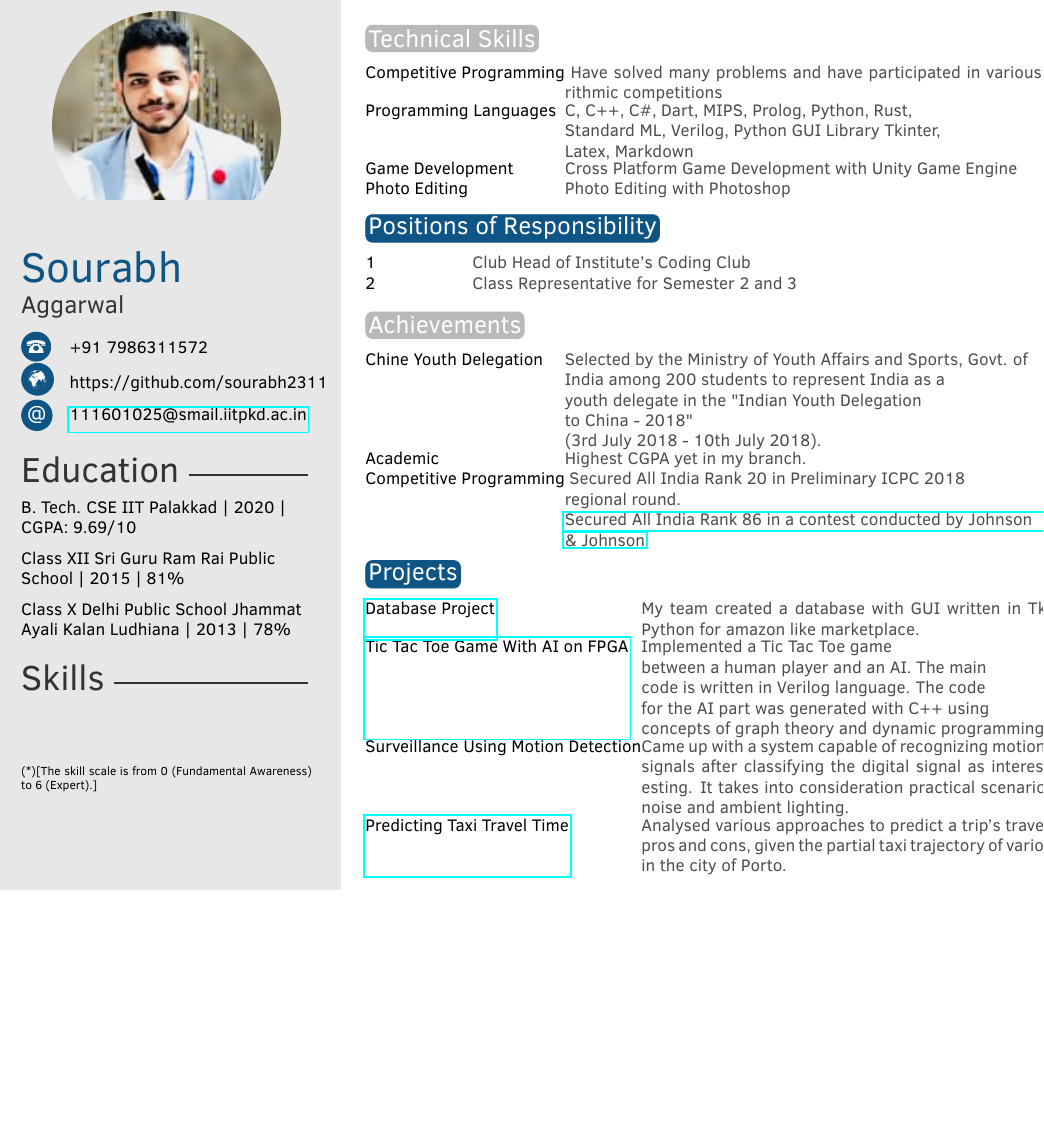
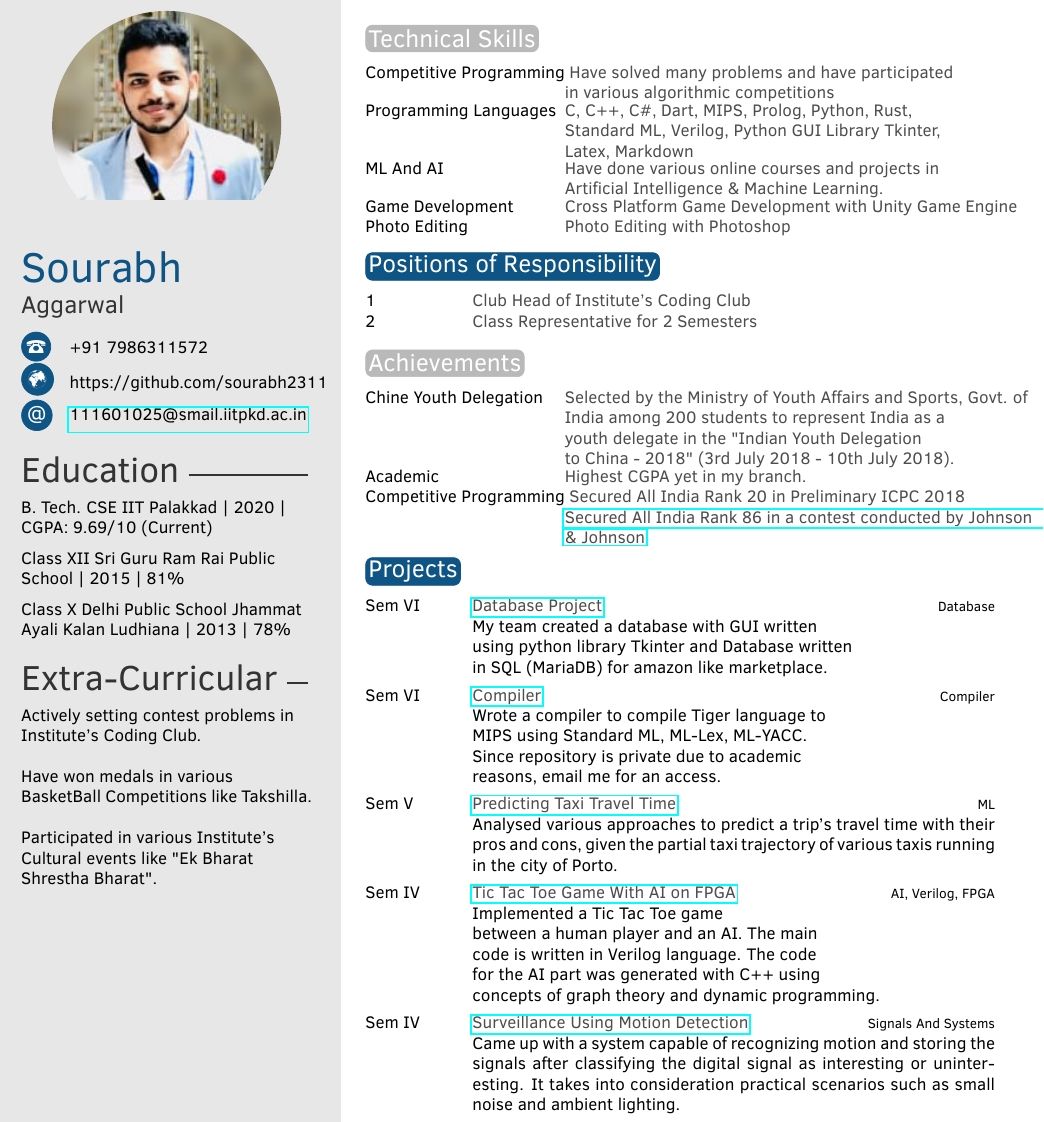
Before and after one commit to sourabhxyz/Resume, a LaTeX CV (resume.tex, which reads twentysecondcv.cls): part of the page, cut so that both start at the same text, the shorter picture padded with empty space. Compiled offline with pdfLaTeX.

Commit message:
resume complete.

```diff
--- a/resume.tex
+++ b/resume.tex
@@ -46,7 +46,7 @@
 %----------------------------------------------------------------------------------------
 
 \education{
-    B. Tech. CSE IIT Palakkad | 2020 | CGPA: 9.69/10
+    B. Tech. CSE IIT Palakkad | 2020 | CGPA: 9.69/10 (Current)
 
     Class XII Sri Guru Ram Rai Public School | 2015 | 81\%
 
@@ -66,6 +66,11 @@
 \skillstext{}
 
 %----------------------------------------------------------------------------------------
+\ExtraCurricular{
+    Actively setting contest problems in Institute's Coding Club.
+ \newline \newline Have won medals in various BasketBall Competitions like Takshilla.
+ \newline \newline Participated in various Institute's Cultural events like "Ek Bharat Shrestha Bharat".
+}
 
 \makeprofile % Print the sidebar
 
@@ -76,9 +81,9 @@
 \section{Technical Skills}
 
 \begin{twentyshort} % Environment for a short list with no descriptions
-    \twentyitemshort{Competitive Programming}{ Have solved many problems and have participated in various algorithmic competitions}
-
+    \twentyitemshort{Competitive Programming}{ Have solved many problems and have participated \newline in various algorithmic competitions}
     \twentyitemshort{Programming Languages}{C, C++, C\#, Dart, MIPS, Prolog, Python, Rust, \newline   \ Standard ML, Verilog, Python GUI Library Tkinter, \newline Latex, Markdown}
+    \twentyitemshort{ML And AI}{Have done various online courses and projects in \newline Artificial Intelligence \& Machine Learning.}
     \twentyitemshort{Game Development}{Cross Platform Game Development with Unity Game Engine}
     \twentyitemshort{Photo Editing}{Photo Editing with Photoshop}
 
@@ -90,35 +95,37 @@
 \begin{twentyshort} % Environment for a short list with no descriptions
     \twentyitemshort{1}{Club Head of Institute's Coding Club}
 
-    \twentyitemshort{2}{Class Representative for Semester 2 and 3}
+    \twentyitemshort{2}{Class Representative for 2 Semesters}
 \end{twentyshort}
 
 \section{Achievements}
 
 \begin{twentyshort} % Environment for a short list with no descriptions
     \twentyitemshort{Chine Youth Delegation}{Selected by the Ministry of Youth Affairs and Sports, Govt. of \newline India among 200 students to
-    represent India as a \newline youth delegate in the "Indian Youth Delegation \newline to China - 2018" \newline (3rd
+    represent India as a \newline youth delegate in the "Indian Youth Delegation \newline to China - 2018" (3rd
     July 2018 - 10th July 2018).}
 
     \twentyitemshort{Academic}{Highest CGPA yet in my branch.}
     \twentyitemshort{Competitive Programming}{ Secured All India Rank 20 in Preliminary
-      ICPC 2018 \newline regional round.\newline \href{https://www.hackerearth.com/challenges/competitive/JNJ-3addresscode-2019/leaderboard/}{Secured All India Rank 86 in a contest conducted by Johnson \newline \& Johnson}}
+      ICPC 2018 \newline \href{https://www.hackerearth.com/challenges/competitive/JNJ-3addresscode-2019/leaderboard/}{Secured All India Rank 86 in a contest conducted by Johnson \newline \& Johnson}}
 \end{twentyshort}
 
 
 \section{Projects}
 
-\begin{twentyshort} % Environment for a short list with no descriptions
-    \twentyitemshort{\href{https://github.com/nikhilyadv/DBMS-Lab-Project}{Database Project}}{My team created a database with GUI written in Tkinter Library of Python for amazon like marketplace.}
-    \twentyitemshort{\href{https://github.com/satvik007/Tic-tac-toe}{Tic Tac Toe Game With AI on FPGA}}{Implemented a Tic Tac Toe game \newline between a human player and an AI. The main \newline code is
+\begin{twenty} % Environment for a list with descriptions
+    \twentyitem{Sem VI}{\href{https://github.com/nikhilyadv/DBMS-Lab-Project}{Database Project}}{Database}{My team created a database with GUI written \newline using python library Tkinter and Database written \newline in SQL (MariaDB) for amazon like marketplace.}
+    \twentyitem{Sem VI}{\href{https://bitbucket.org/sourabh2311/111601025-compiler-lab/src/master/Project/}{Compiler}}{Compiler}{Wrote a compiler to compile Tiger language to \newline MIPS using Standard ML, ML-Lex, ML-YACC. \newline Since repository is private due to academic \newline reasons, email me for an access.}
+    \twentyitem{Sem V}{\href{https://docs.google.com/document/d/1UtRv_9zUFreQW2REPL6swftzBgMALkfyG2-4s9Al1J8/edit?usp=sharing}{Predicting Taxi Travel Time}}{ML}{Analysed various approaches to predict a trip's travel time with their pros and cons, given
+    the partial taxi trajectory of various taxis running in the city of Porto.}
+    \twentyitem{Sem IV}{\href{https://github.com/satvik007/Tic-tac-toe}{Tic Tac Toe Game With AI on FPGA}}{AI, Verilog, FPGA}{Implemented a Tic Tac Toe game \newline between a human player and an AI. The main \newline code is
     written in Verilog language. The code \newline for the AI part was generated with C++ using \newline concepts
     of graph theory and dynamic programming.}
-
-    \twentyitemshort{Surveillance Using Motion Detection}{Came up with a system capable of recognizing motion and storing the signals after
+    \twentyitem{Sem IV}{\href{https://docs.google.com/document/d/1sE1sI62jE6UjglZAsnLe_8nbFOwQhV9QEffgOyZr4vg/edit?usp=sharing}{Surveillance Using Motion Detection}}{Signals And Systems}{Came up with a system capable of recognizing motion and storing the signals after
     classifying the digital signal as interesting or uninteresting. It takes into consideration
     practical scenarios such as small noise and ambient lighting.}
-    \twentyitemshort{\href{mewo.com}{Predicting Taxi Travel Time}}{Analysed various approaches to predict a trip’s travel time with their pros and cons, given
-    the partial taxi trajectory of various taxis running in the city of Porto.}
-\end{twentyshort}
+    \twentyitem{}{}{}{}
+
+\end{twenty}
 
 \end{document}
--- a/twentysecondcv.cls
+++ b/twentysecondcv.cls
@@ -66,6 +66,7 @@
 }
 
 % Define custom commands for CV info
+\newcommand{\ExtraCurricular}[1]{\renewcommand{\ExtraCurricular}{#1}}
 \newcommand{\cvdate}[1]{\renewcommand{\cvdate}{#1}}
 \newcommand{\cvmail}[1]{\renewcommand{\cvmail}{#1}}
 \newcommand{\cvnumberphone}[1]{\renewcommand{\cvnumberphone}{#1}}
```
Also changed, not shown: resume.pdf, twentysecondcv.cls (33 more changed lines), 3 other files.
